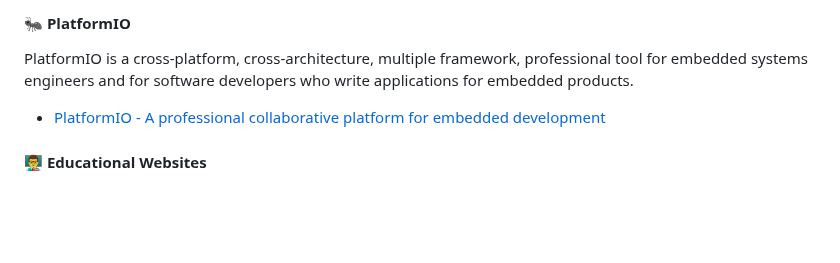
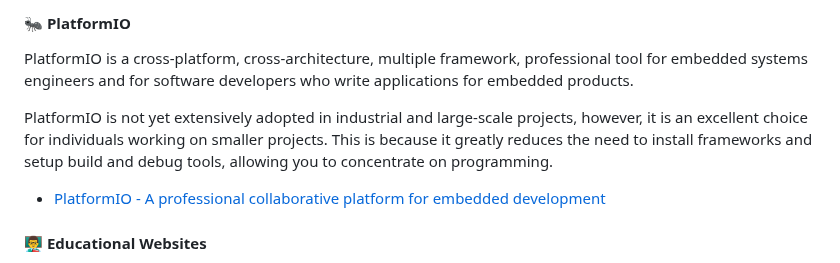
Before and after one commit to m3y54m/Embedded-Engineering-Roadmap, a Markdown page: README.md, the part around the change. Drawn GitHub-style; blank space fills up the shorter version.

```diff
--- a/README.md
+++ b/README.md
@@ -61,6 +61,8 @@ Additionally, the "Arduino Core" takes care of most of the low-level operations
 #### 🐜 PlatformIO
 
 PlatformIO is a cross-platform, cross-architecture, multiple framework, professional tool for embedded systems engineers and for software developers who write applications for embedded products.
+
+PlatformIO is not yet extensively adopted in industrial and large-scale projects, however, it is an excellent choice for individuals working on smaller projects. This is because it greatly reduces the need to install frameworks and setup build and debug tools, allowing you to concentrate on programming.
 
 - [PlatformIO - A professional collaborative platform for embedded development](https://platformio.org/)
 
```
